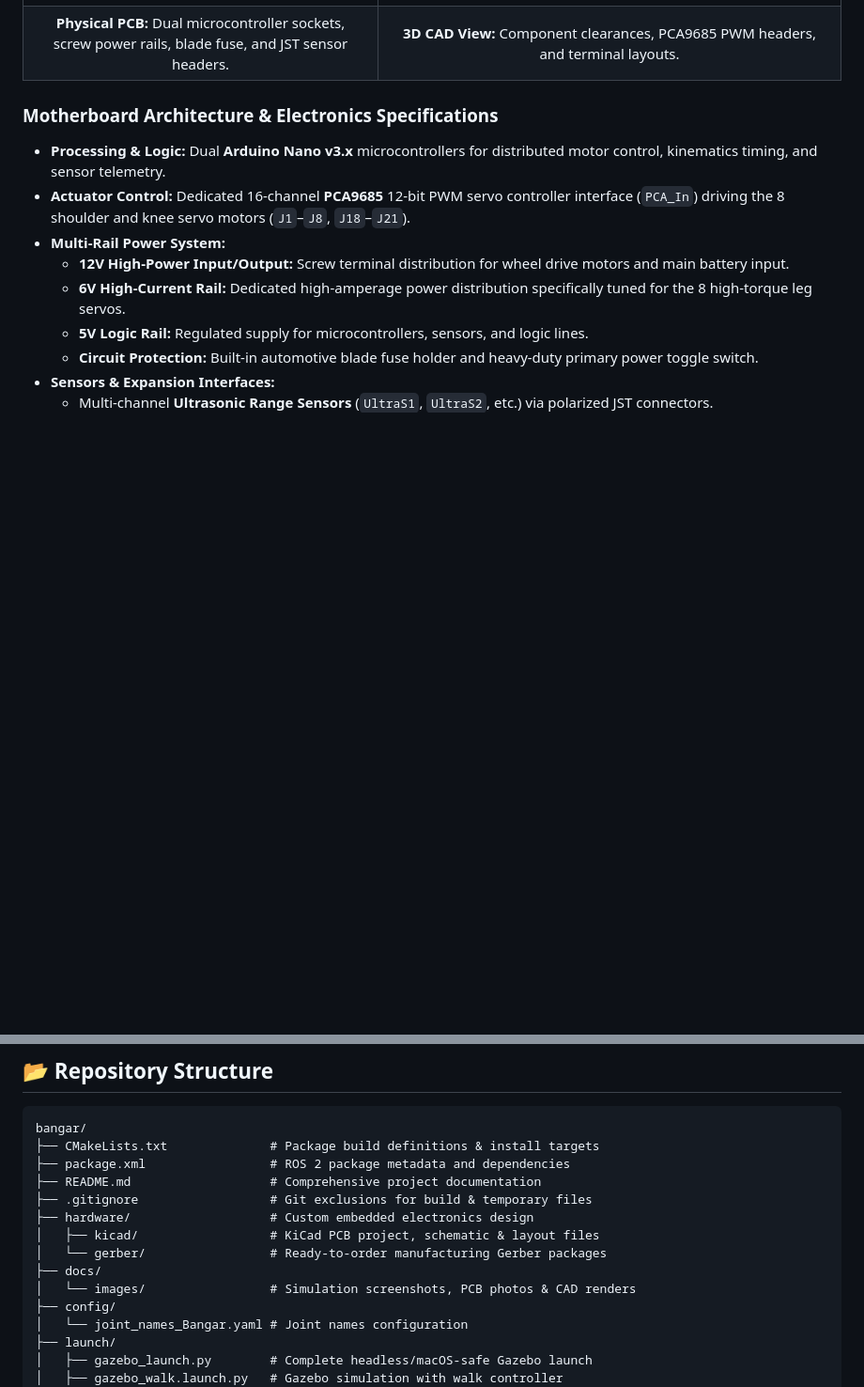
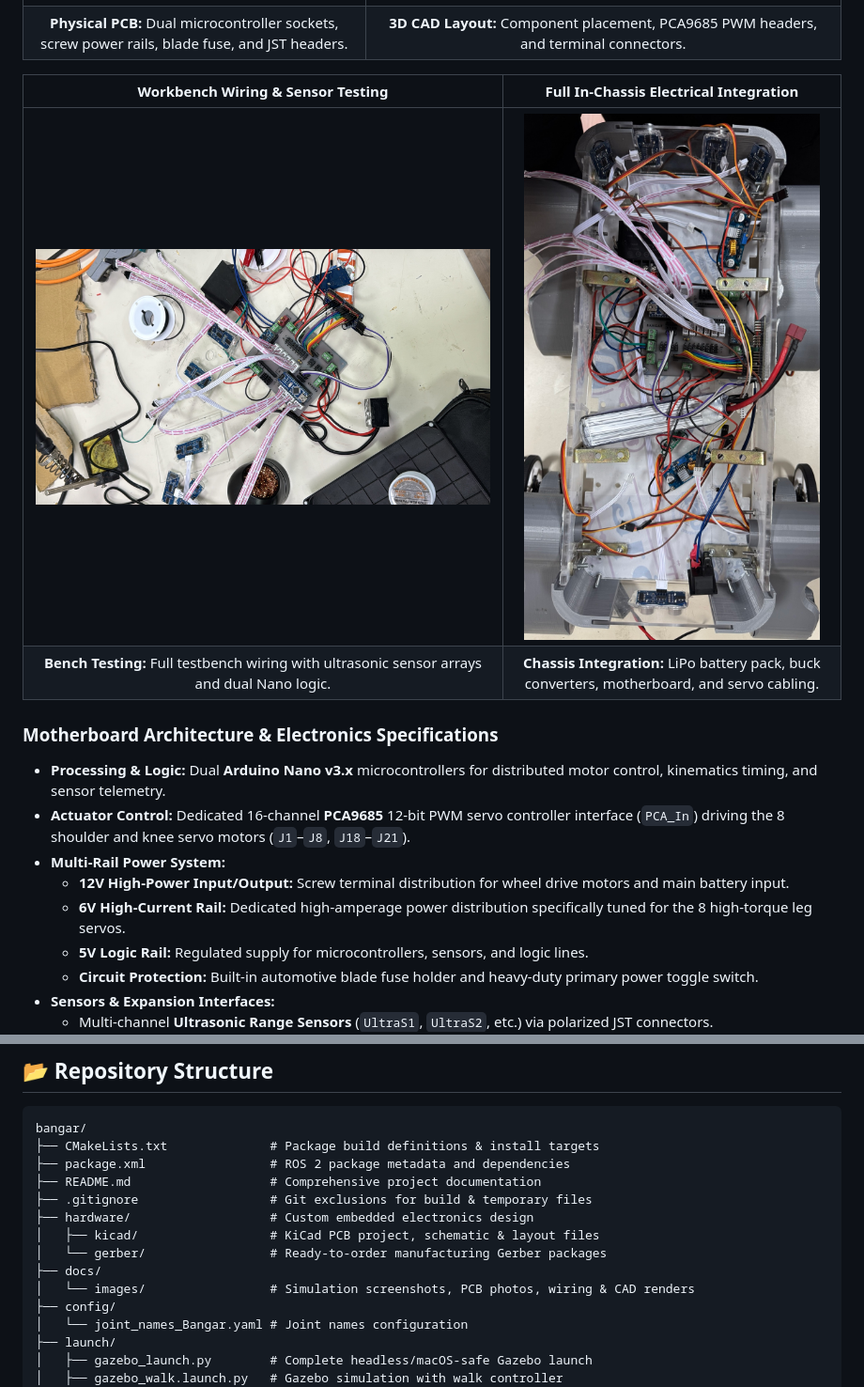
Before and after one commit to AbdallahN-9/bangar-robodog, a Markdown page: README.md, 2 parts joined by grey strips. Shown at 94% size. GitHub-like rendering; pictures changed too: docs/images/pcb_wiring_testbench.jpg (added), docs/images/robot_chassis_wiring.jpg (added); blank space fills up the shorter version.

```diff
--- a/README.md
+++ b/README.md
@@ -26,6 +42,11 @@ Bangar features a custom-designed, fully integrated motherboard designed in **Ki
 | :---: | :---: |
 | ![Manufactured PCB](docs/images/bangar_pcb_physical.jpg) | ![KiCad 3D Viewer](docs/images/bangar_pcb_3d_render.jpg) |
-| **Physical PCB:** Dual microcontroller sockets, screw power rails, blade fuse, and JST sensor headers. | **3D CAD View:** Component clearances, PCA9685 PWM headers, and terminal layouts. |
+| **Physical PCB:** Dual microcontroller sockets, screw power rails, blade fuse, and JST headers. | **3D CAD Layout:** Component placement, PCA9685 PWM headers, and terminal connectors. |
+
+| Workbench Wiring & Sensor Testing | Full In-Chassis Electrical Integration |
+| :---: | :---: |
+| ![Testbench Wiring](docs/images/pcb_wiring_testbench.jpg) | ![Chassis Wiring](docs/images/robot_chassis_wiring.jpg) |
+| **Bench Testing:** Full testbench wiring with ultrasonic sensor arrays and dual Nano logic. | **Chassis Integration:** LiPo battery pack, buck converters, motherboard, and servo cabling. |
 
 ### Motherboard Architecture & Electronics Specifications
 
@@ -100,7 +121,7 @@ bangar/
 │   ├── kicad/                  # KiCad PCB project, schematic & layout files
 │   └── gerber/                 # Ready-to-order manufacturing Gerber packages
 ├── docs/
-│   └── images/                 # Simulation screenshots, PCB photos & CAD renders
+│   └── images/                 # Simulation screenshots, PCB photos, wiring & CAD renders
 ├── config/
 │   └── joint_names_Bangar.yaml # Joint names configuration
 ├── launch/
```
Also changed, not shown: other parts of README.md (+23 -16 lines), docs/images/ieee_certificate.jpg (added), docs/images/team_award_icmisi.jpg (added).
